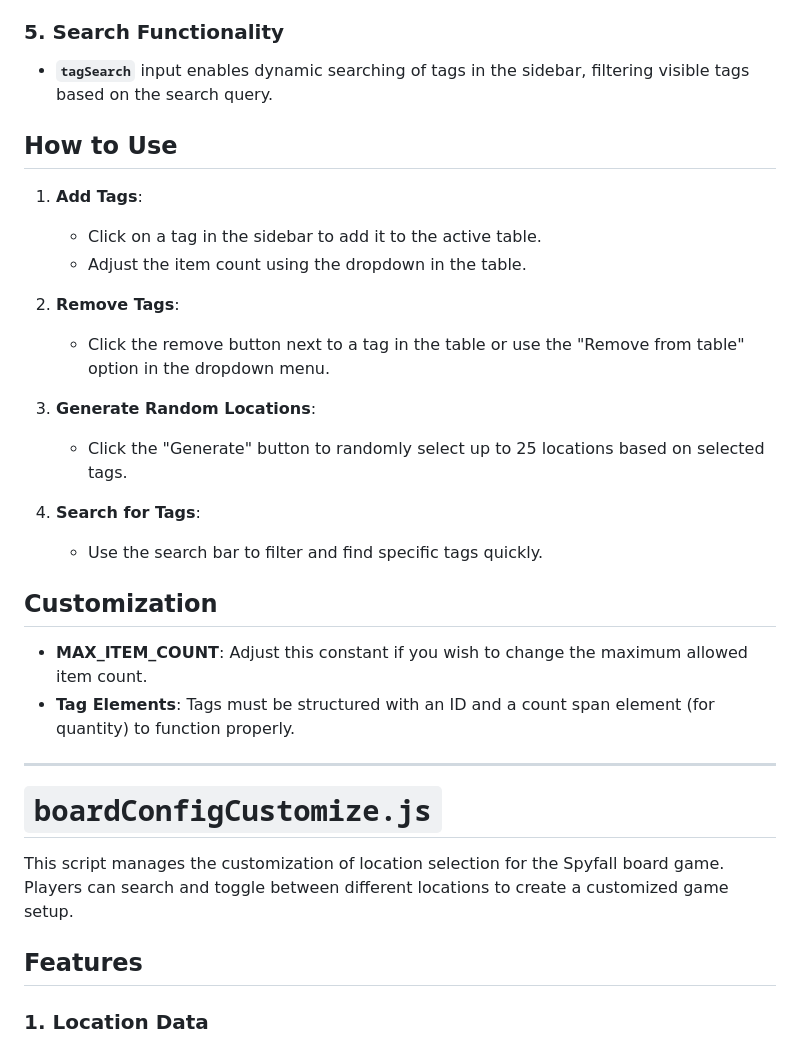
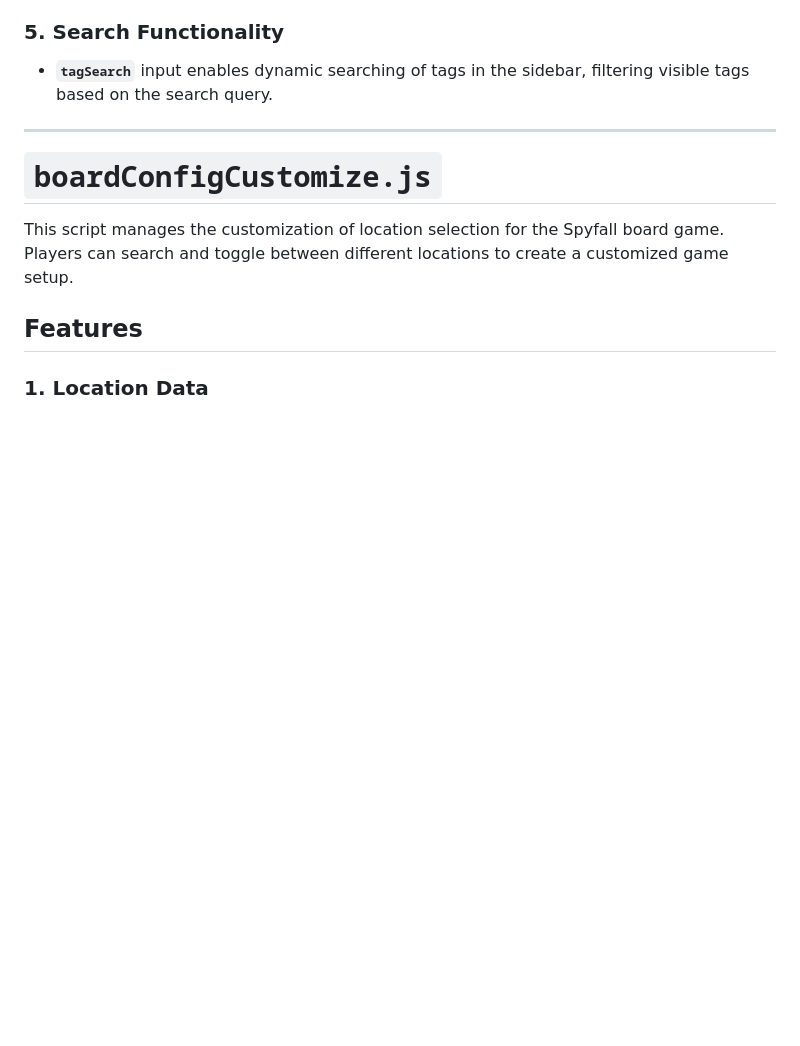
Before and after one commit to O1Wilson/FullstackBG, a Markdown page: README.md, the part around the change. Drawn GitHub-style; blank space fills up the shorter version.

```diff
--- a/README.md
+++ b/README.md
@@ -149,25 +149,6 @@ This script provides functionality to manage tags, update item counts, and enfor
 ### 5. **Search Functionality**
    - **`tagSearch`** input enables dynamic searching of tags in the sidebar, filtering visible tags based on the search query.
 
-## How to Use
-
-1. **Add Tags**:
-   - Click on a tag in the sidebar to add it to the active table.
-   - Adjust the item count using the dropdown in the table.
-
-2. **Remove Tags**:
-   - Click the remove button next to a tag in the table or use the "Remove from table" option in the dropdown menu.
-
-3. **Generate Random Locations**:
-   - Click the "Generate" button to randomly select up to 25 locations based on selected tags.
-
-4. **Search for Tags**:
-   - Use the search bar to filter and find specific tags quickly.
-
-## Customization
-- **MAX_ITEM_COUNT**: Adjust this constant if you wish to change the maximum allowed item count.
-- **Tag Elements**: Tags must be structured with an ID and a count span element (for quantity) to function properly.
-
 ---
 
 # `boardConfigCustomize.js`
```
